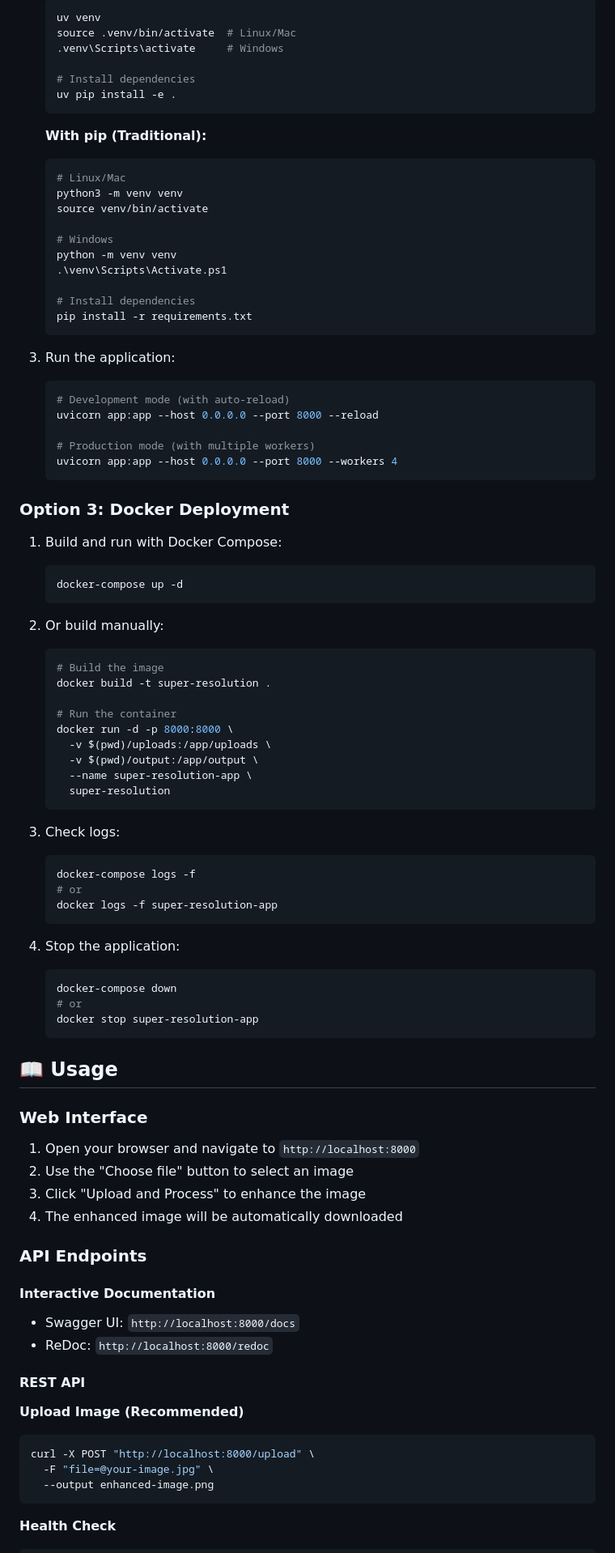
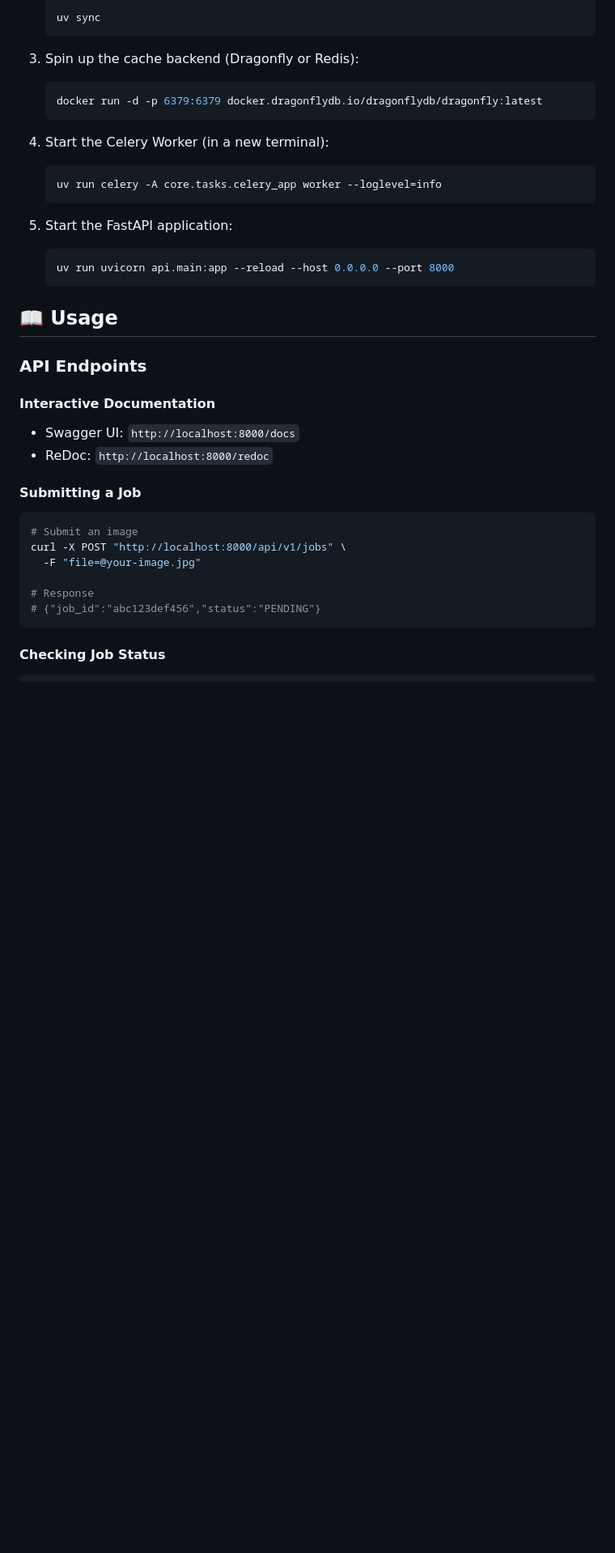
Before and after one commit to Raina-Hardik/Super-Resolution, a Markdown page: README.md, the part around one of its changes. Shown at 81% size. Drawn GitHub-style; blank space fills up the shorter version.

````diff
--- a/README.md
+++ b/README.md
@@ -87,77 +67,23 @@ chmod +x deploy.sh
    ```bash
-   uv venv
-   source .venv/bin/activate  # Linux/Mac
-   .venv\Scripts\activate     # Windows
-
-   # Install dependencies
-   uv pip install -e .
+   uv sync
    ```
 
-   **With pip (Traditional):**
+3. Spin up the cache backend (Dragonfly or Redis):
    ```bash
-   # Linux/Mac
-   python3 -m venv venv
-   source venv/bin/activate
-
-   # Windows
-   python -m venv venv
-   .\venv\Scripts\Activate.ps1
-
-   # Install dependencies
-   pip install -r requirements.txt
+   docker run -d -p 6379:6379 docker.dragonflydb.io/dragonflydb/dragonfly:latest
    ```
 
-3. Run the application:
+4. Start the Celery Worker (in a new terminal):
    ```bash
-   # Development mode (with auto-reload)
-   uvicorn app:app --host 0.0.0.0 --port 8000 --reload
-
-   # Production mode (with multiple workers)
-   uvicorn app:app --host 0.0.0.0 --port 8000 --workers 4
+   uv run celery -A core.tasks.celery_app worker --loglevel=info
    ```
 
-### Option 3: Docker Deployment
-
-1. Build and run with Docker Compose:
+5. Start the FastAPI application:
    ```bash
-   docker-compose up -d
-   ```
-
-2. Or build manually:
-   ```bash
-   # Build the image
-   docker build -t super-resolution .
-
-   # Run the container
-   docker run -d -p 8000:8000 \
-     -v $(pwd)/uploads:/app/uploads \
-     -v $(pwd)/output:/app/output \
-     --name super-resolution-app \
-     super-resolution
-   ```
-
-3. Check logs:
-   ```bash
-   docker-compose logs -f
-   # or
-   docker logs -f super-resolution-app
-   ```
-
-4. Stop the application:
-   ```bash
-   docker-compose down
-   # or
-   docker stop super-resolution-app
+   uv run uvicorn api.main:app --reload --host 0.0.0.0 --port 8000
    ```
 
 ## 📖 Usage
-
-### Web Interface
-
-1. Open your browser and navigate to `http://localhost:8000`
-2. Use the "Choose file" button to select an image
-3. Click "Upload and Process" to enhance the image
-4. The enhanced image will be automatically downloaded
 
 ### API Endpoints
 
@@ -165,14 +91,15 @@ chmod +x deploy.sh
 - Swagger UI: `http://localhost:8000/docs`
 - ReDoc: `http://localhost:8000/redoc`
 
-#### REST API
+#### Submitting a Job
+```bash
+# Submit an image
+curl -X POST "http://localhost:8000/api/v1/jobs" \
+  -F "file=@your-image.jpg"
 
-**Upload Image (Recommended)**
-```bash
-curl -X POST "http://localhost:8000/upload" \
-  -F "file=@your-image.jpg" \
-  --output enhanced-image.png
+# Response
+# {"job_id":"abc123def456","status":"PENDING"}
 ```
 
-**Health Check**
+#### Checking Job Status
 ```bash
````
Also changed, not shown: other parts of README.md (+70 -193 lines).
